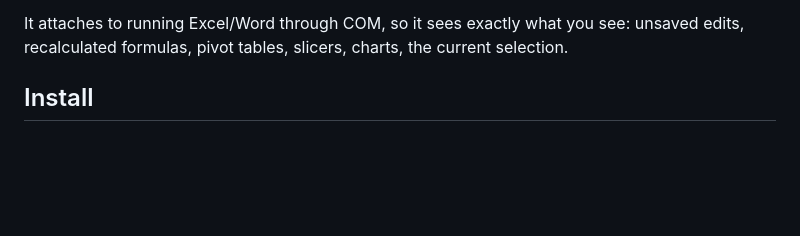
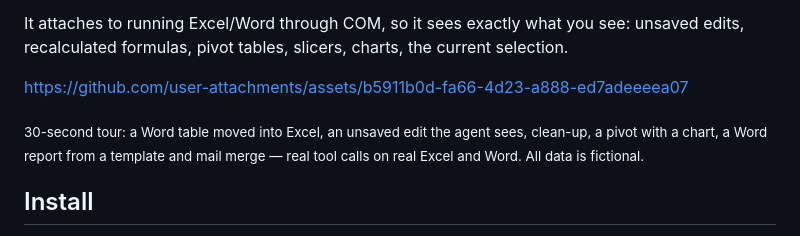
Before and after one commit to mikhalchankasm/office-live-mcp, a Markdown page: README.md, the part around the change. Rendered like a GitHub page; blank space fills up the shorter version.

```diff
--- a/README.md
+++ b/README.md
@@ -18,6 +18,11 @@ working next to the agent.
 
 It attaches to running Excel/Word through COM, so it sees exactly what you see: unsaved edits, recalculated formulas,
 pivot tables, slicers, charts, the current selection.
+
+https://github.com/user-attachments/assets/b5911b0d-fa66-4d23-a888-ed7adeeeea07
+
+<sub>30-second tour: a Word table moved into Excel, an unsaved edit the agent sees, clean-up, a pivot with a chart, a Word
+report from a template and mail merge — real tool calls on real Excel and Word. All data is fictional.</sub>
 
 ## Install
 
```
Also changed, not shown: README.ru.md (+5 -0 lines).
